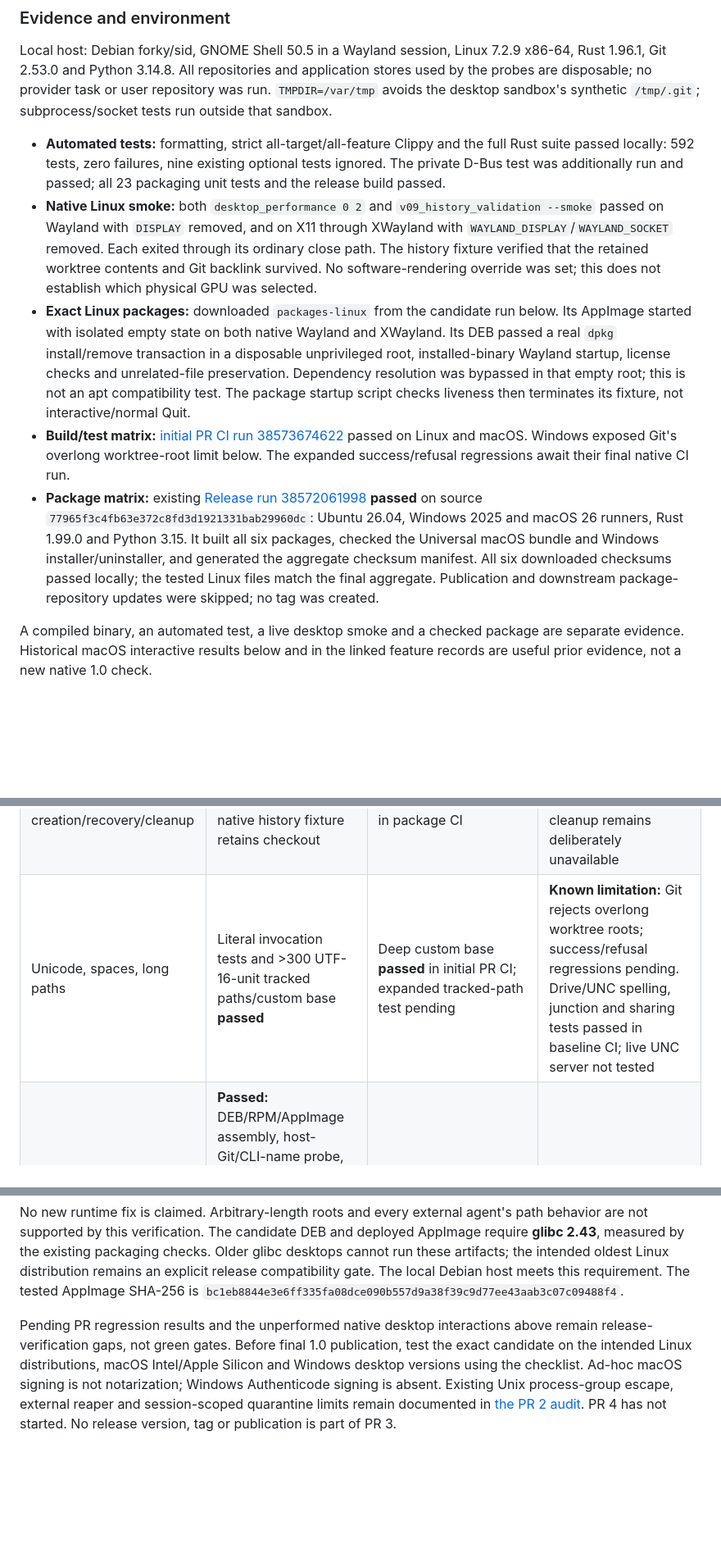
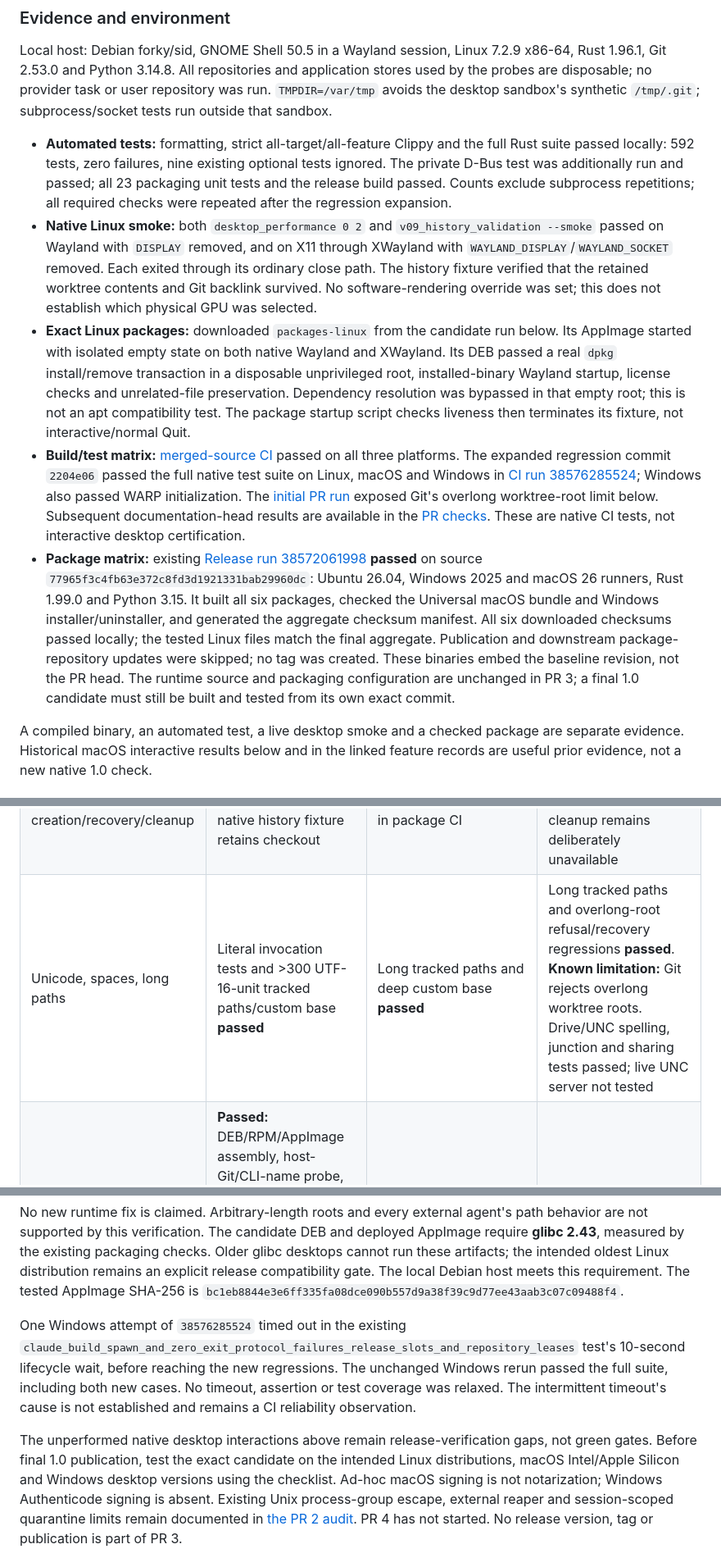
Before and after one commit to ChrisLauinger77/code-convoy, a Markdown page: docs/platform-validation.md, 3 parts joined by grey strips. Shown at 82% size. GitHub-like rendering; blank space fills up the shorter version.

Commit message:
docs: record native platform verification results

```diff
--- a/docs/platform-validation.md
+++ b/docs/platform-validation.md
@@ -19,7 +19,8 @@ repository was run. `TMPDIR=/var/tmp` avoids the desktop sandbox's synthetic
 - **Automated tests:** formatting, strict all-target/all-feature Clippy and the
   full Rust suite passed locally: 592 tests, zero failures, nine existing optional
   tests ignored. The private D-Bus test was additionally run and passed; all 23
-  packaging unit tests and the release build passed.
+  packaging unit tests and the release build passed. Counts exclude subprocess
+  repetitions; all required checks were repeated after the regression expansion.
 - **Native Linux smoke:** both `desktop_performance 0 2` and
   `v09_history_validation --smoke` passed on Wayland with `DISPLAY` removed, and
   on X11 through XWayland with `WAYLAND_DISPLAY`/`WAYLAND_SOCKET` removed. Each
@@ -33,9 +34,15 @@ repository was run. `TMPDIR=/var/tmp` avoids the desktop sandbox's synthetic
   and unrelated-file preservation. Dependency resolution was bypassed in that
   empty root; this is not an apt compatibility test. The package startup script
   checks liveness then terminates its fixture, not interactive/normal Quit.
-- **Build/test matrix:** [initial PR CI run 38573674622](https://github.com/ChrisLauinger77/code-convoy/actions/runs/38573674622)
-  passed on Linux and macOS. Windows exposed Git's overlong worktree-root limit
-  below. The expanded success/refusal regressions await their final native CI run.
+- **Build/test matrix:** [merged-source CI](https://github.com/ChrisLauinger77/code-convoy/actions/runs/38572066655)
+  passed on all three platforms. The expanded regression commit `2204e06` passed
+  the full native test suite on Linux, macOS and Windows in
+  [CI run 38576285524](https://github.com/ChrisLauinger77/code-convoy/actions/runs/38576285524);
+  Windows also passed WARP initialization. The
+  [initial PR run](https://github.com/ChrisLauinger77/code-convoy/actions/runs/38573674622)
+  exposed Git's overlong worktree-root limit below. Subsequent documentation-head
+  results are available in the [PR checks](https://github.com/ChrisLauinger77/code-convoy/pull/59/checks).
+  These are native CI tests, not interactive desktop certification.
 - **Package matrix:** existing [Release run 38572061998](https://github.com/ChrisLauinger77/code-convoy/actions/runs/38572061998)
   **passed** on source `77965f3c4fb63e372c8fd3d1921331bab29960dc`: Ubuntu 26.04,
   Windows 2025 and macOS 26 runners, Rust 1.99.0 and Python 3.15. It built all six
@@ -43,6 +50,9 @@ repository was run. `TMPDIR=/var/tmp` avoids the desktop sandbox's synthetic
   and generated the aggregate checksum manifest. All six downloaded checksums
   passed locally; the tested Linux files match the final aggregate. Publication
   and downstream package-repository updates were skipped; no tag was created.
+  These binaries embed the baseline revision, not the PR head. The runtime source
+  and packaging configuration are unchanged in PR 3; a final 1.0 candidate must
+  still be built and tested from its own exact commit.
 
 A compiled binary, an automated test, a live desktop smoke and a checked package
 are separate evidence. Historical macOS interactive results below and in the
@@ -63,7 +73,7 @@ Procedures for the remaining interactive checks are in the
 | Clipboard and shortcuts | Mapping, modal gating and output tests; cross-application paste/native chords **not verified** | Command mapping tests; native copy/paste **not retested** | Control mapping tests; native copy/paste **not tested** |
 | Process cancellation and shutdown | Real fixture processes, descendants, repeated Stop, future drop, quarantine and peer isolation **passed locally** | Native process tests **passed** in package CI | Native Job Object/process-tree tests **passed** in package CI |
 | Worktree creation/recovery/cleanup | Real Git regression suite **passed locally**; native history fixture retains checkout | Native Git suite **passed** in package CI | Native Git suite **passed** in package CI; ordinary Storage cleanup remains deliberately unavailable |
-| Unicode, spaces, long paths | Literal invocation tests and >300 UTF-16-unit tracked paths/custom base **passed** | Deep custom base **passed** in initial PR CI; expanded tracked-path test pending | **Known limitation:** Git rejects overlong worktree roots; success/refusal regressions pending. Drive/UNC spelling, junction and sharing tests passed in baseline CI; live UNC server not tested |
+| Unicode, spaces, long paths | Literal invocation tests and >300 UTF-16-unit tracked paths/custom base **passed** | Long tracked paths and deep custom base **passed** | Long tracked paths and overlong-root refusal/recovery regressions **passed**. **Known limitation:** Git rejects overlong worktree roots. Drive/UNC spelling, junction and sharing tests passed; live UNC server not tested |
 | Linux packages and environment | **Passed:** DEB/RPM/AppImage assembly, host-Git/CLI-name probe, Xvfb startup; downloaded AppImage on Wayland/XWayland; disposable-root DEB install/start/remove. Native RPM install/dependency resolution **not tested** | — | — |
 | macOS Universal bundle/distribution | — | **Passed:** arm64 + x86_64, lipo, bundle metadata/license, ad-hoc signature and mounted DMG; Intel native UI not tested | — |
 | Windows installer/portable/removal | — | — | **Passed:** metadata, per-user install, Start Menu, license, portable identity, uninstall/state preservation; interactive installed startup not tested |
@@ -138,8 +148,15 @@ intended oldest Linux distribution remains an explicit release compatibility
 gate. The local Debian host meets this requirement. The tested AppImage SHA-256
 is `bc1eb8844e3e6ff335fa08dce090b557d9a38f39c9d77ee43aab3c07c09488f4`.
 
-Pending PR regression results and the unperformed native desktop interactions
-above remain release-verification gaps, not green gates. Before final 1.0
+One Windows attempt of `38576285524` timed out in the existing
+`claude_build_spawn_and_zero_exit_protocol_failures_release_slots_and_repository_leases`
+test's 10-second lifecycle wait, before reaching the new regressions. The unchanged
+Windows rerun passed the full suite, including both new cases. No timeout,
+assertion or test coverage was relaxed. The intermittent timeout's cause is not
+established and remains a CI reliability observation.
+
+The unperformed native desktop interactions above remain release-verification
+gaps, not green gates. Before final 1.0
 publication, test the exact candidate on the intended Linux distributions,
 macOS Intel/Apple Silicon and Windows desktop versions using the checklist.
 Ad-hoc macOS signing is not notarization; Windows Authenticode signing is absent.
```
